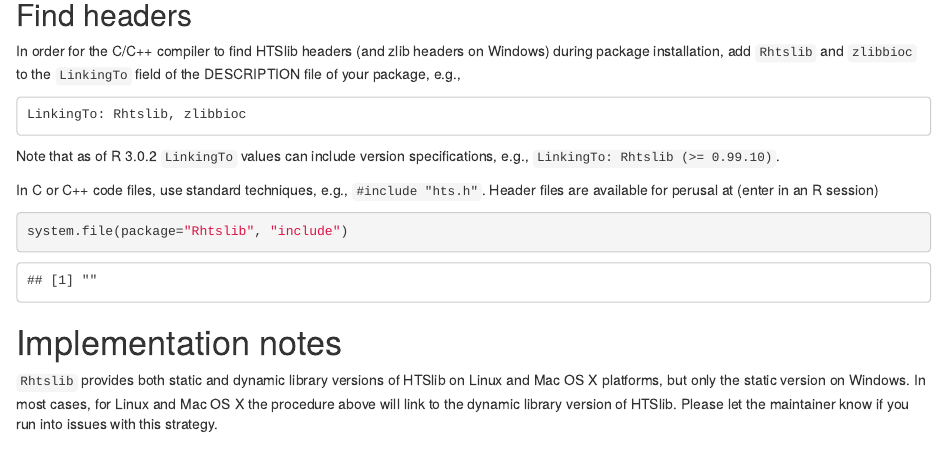
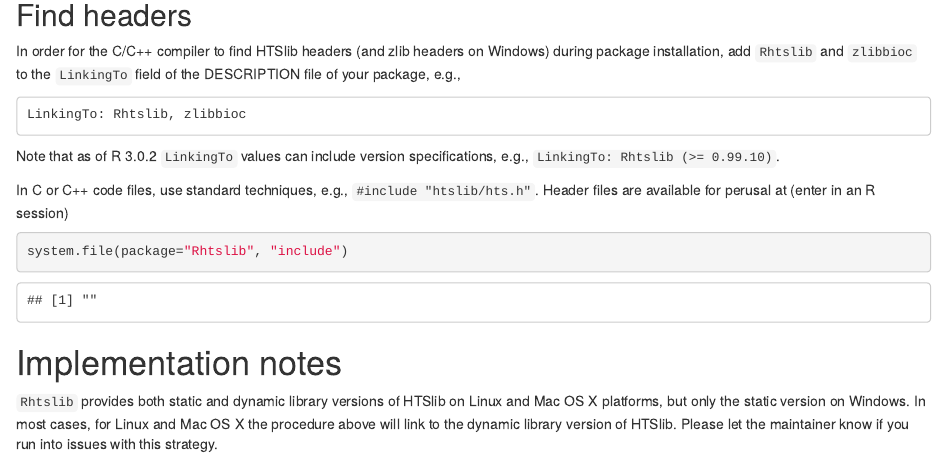
Before and after one commit to Bioconductor/Rhtslib, an R Markdown document (vignettes/Rhtslib.Rmd): the page in a window 1100 px wide, from 1410 px down. Rendered offline with R 4.5, knitr and Pandoc, with nearby package versions; drawn as R Markdown's standard HTML page in place of the format the file asks for.

Commit message:
Update vignette to reflect new path to header files

````diff
--- a/vignettes/Rhtslib.Rmd
+++ b/vignettes/Rhtslib.Rmd
@@ -109,8 +109,8 @@ Note that as of R 3.0.2 `LinkingTo` values can include version
 specifications, e.g., `LinkingTo: Rhtslib (>= 0.99.10)`.
 
 In C or C++ code files, use standard techniques, e.g., `#include
-"hts.h"`. Header files are available for perusal at (enter in an R
-session)
+"htslib/hts.h"`. Header files are available for perusal at (enter
+in an R session)
 
 ```{R headers}
 system.file(package="Rhtslib", "include")
````
